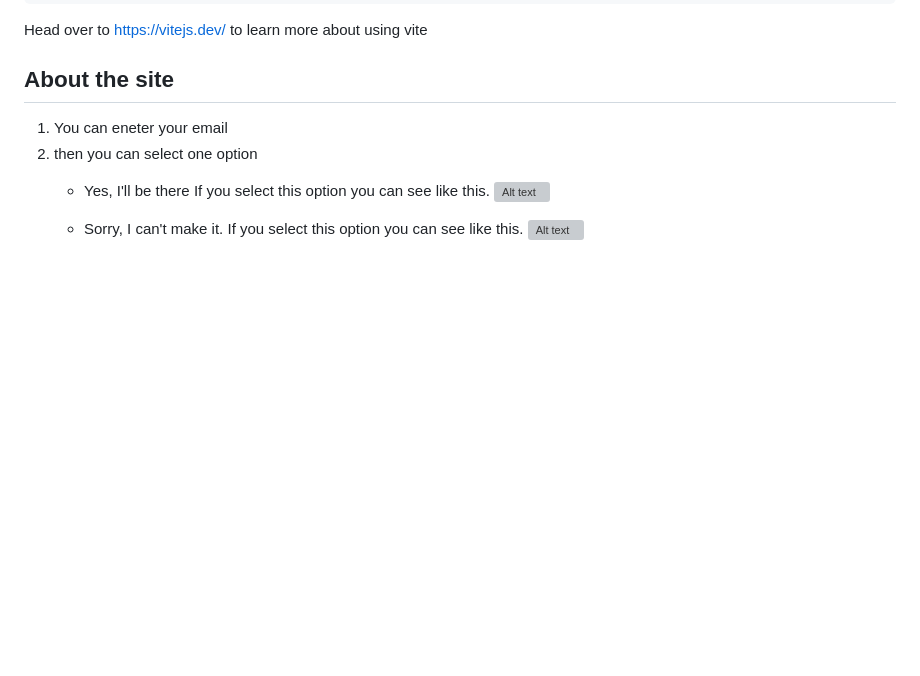
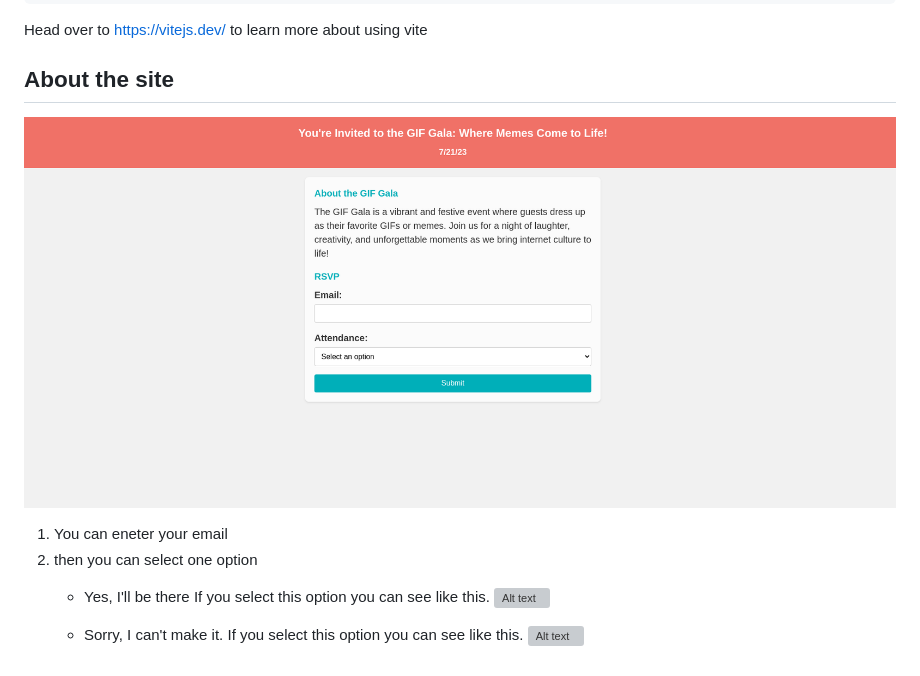
Before and after one commit to MastooraTurkmen/Gala-Gif, a Markdown page: README.md, the part around the change. GitHub-like rendering; pictures changed too: image-2.png (added); blank space fills up the shorter version; grey boxes are pictures that could not be loaded.

```diff
--- a/README.md
+++ b/README.md
@@ -12,6 +12,8 @@ Head over to https://vitejs.dev/ to learn more about using vite
 
 ## About the site
 
+![Alt text](image-2.png)
+
 1. You can eneter your email
 2. then you can select one option
    + Yes, I'll be there
```
